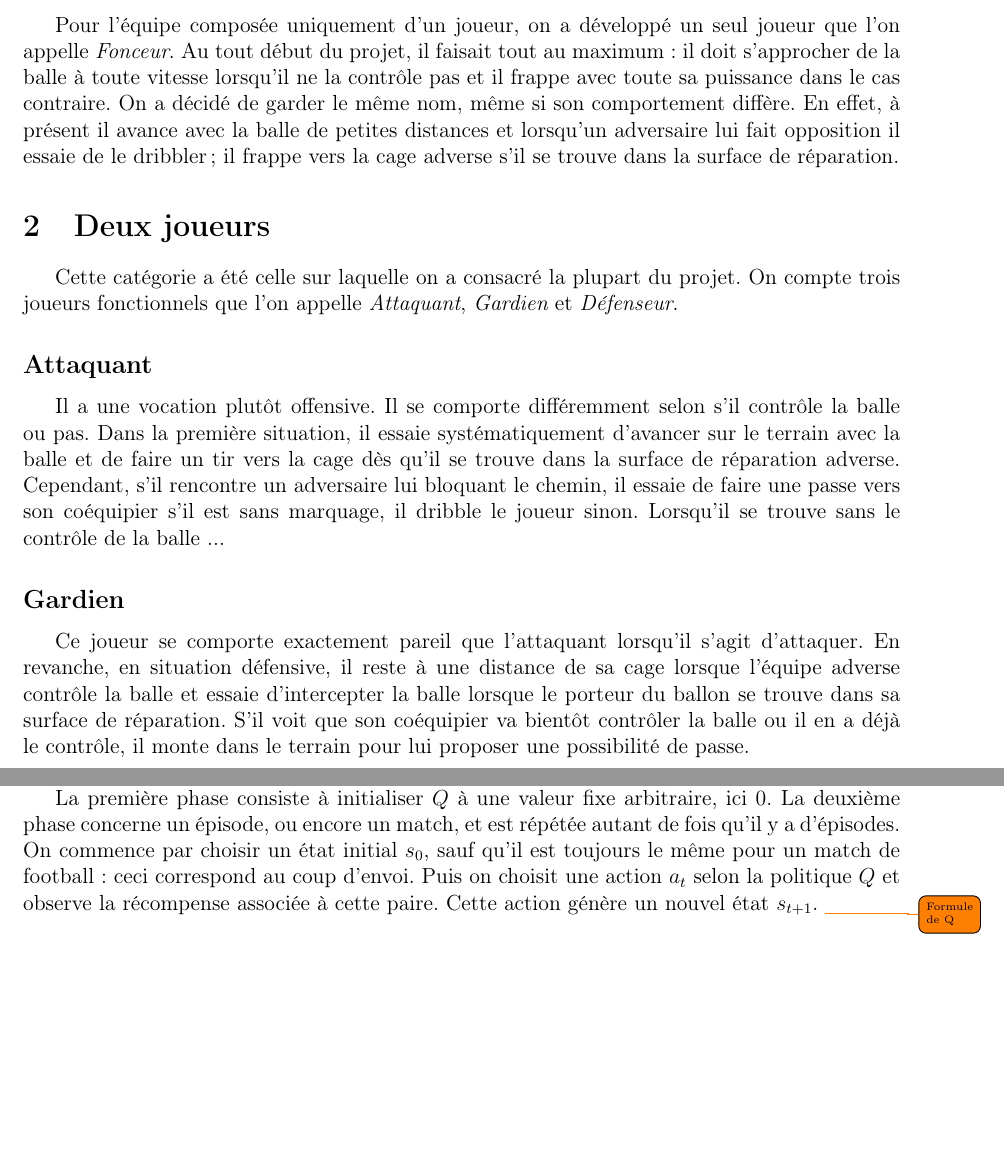
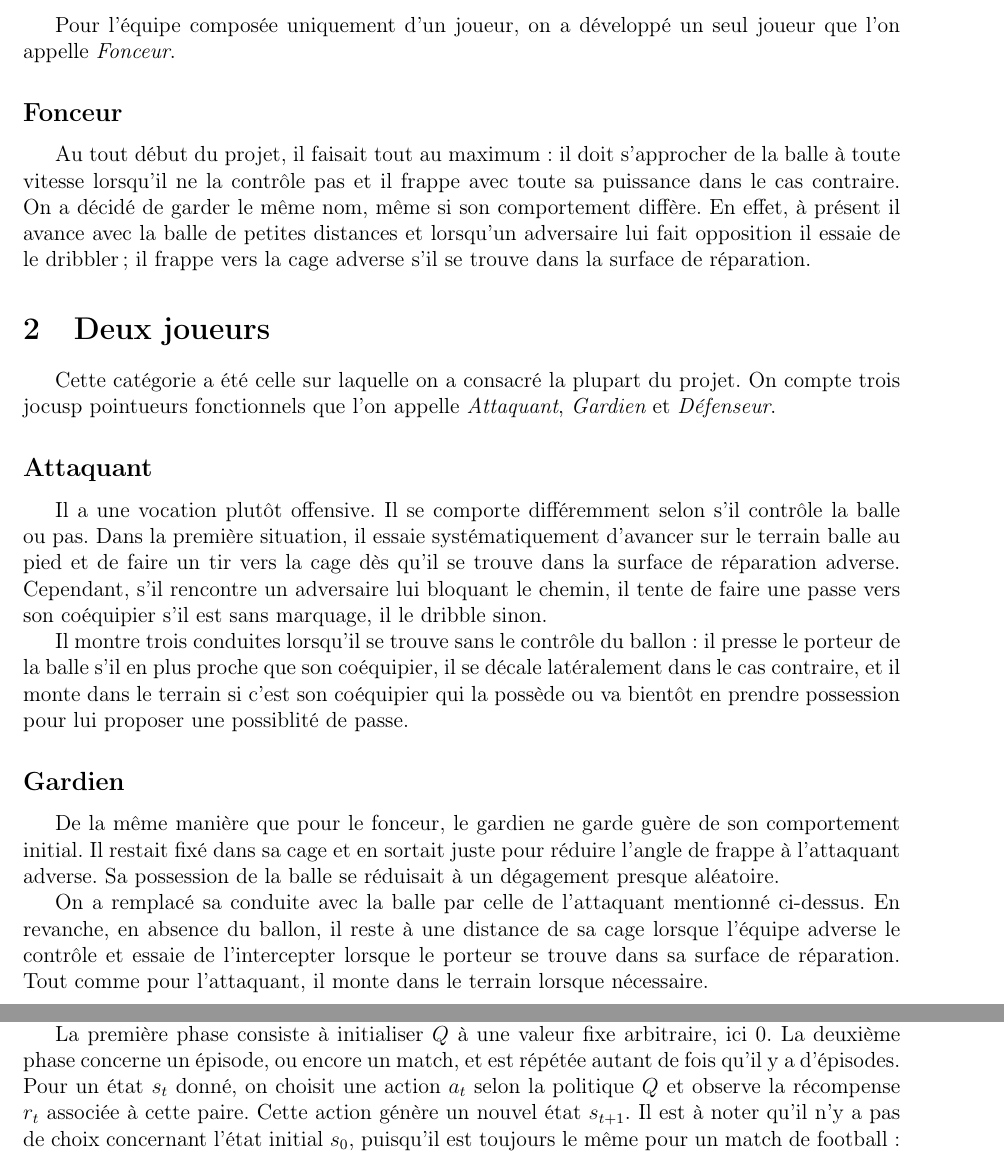
Before and after one commit to angelo-ortiz/SoccerSimulator-2017, a LaTeX document (report/Report.tex): two parts of pages 6 and 9 of 10 before the commit and two parts of pages 6 and 9 of 11 after it, joined at a grey line, cut so that both start at the same text, the shorter picture padded with empty space. Compiled offline with pdfLaTeX.

Commit message:
Edit strategies + Q formula added

```diff
--- a/report/Report.tex
+++ b/report/Report.tex
@@ -2,7 +2,7 @@
 \usepackage[utf8]{inputenc}
 \usepackage[french]{babel}
 \usepackage[T1]{fontenc}
-\usepackage{amsmath}
+\usepackage{mathtools}
 \usepackage{amsfonts}
 \usepackage{amssymb}
 \usepackage[pdftex]{graphicx}
@@ -112,8 +116,10 @@ selon le nombre de joueurs par \'equipe : un, deux ou quatre.
 
 \section{Un joueur}
 Pour l'\'equipe compos\'ee uniquement d'un joueur, on a d\'evelopp\'e un seul
-joueur que l'on appelle {\itshape Fonceur}. Au tout d\'ebut du
-projet, il faisait tout au maximum : il doit
+joueur que l'on appelle {\itshape Fonceur}.
+
+\subsection*{Fonceur}
+Au tout d\'ebut du projet, il faisait tout au maximum : il doit
 s'approcher de la balle \`a toute vitesse lorsqu'il ne la contr\^ole pas et il
 frappe avec toute sa puissance dans le cas contraire. On a d\'ecid\'e de garder le
 m\^eme nom, m\^eme si son comportement diff\`ere. En effet, \`a pr\'esent il
@@ -123,26 +129,36 @@ trouve dans la surface de r\'eparation.
 
 \section{Deux joueurs}
 Cette cat\'egorie a \'et\'e celle sur laquelle on a consacr\'e la plupart du
-projet. On compte trois joueurs fonctionnels que l'on appelle
+projet. On compte trois jocusp pointueurs fonctionnels que l'on appelle
 {\itshape Attaquant}, {\itshape Gardien} et {\itshape D\'efenseur}.
 
 \subsection*{Attaquant}
 Il a une vocation plut\^ot offensive. Il se comporte diff\'eremment selon
 s'il contr\^ole la balle ou pas. Dans la premi\`ere situation, il essaie
-syst\'ematiquement d'avancer sur le terrain avec la balle et de faire un tir
+syst\'ematiquement d'avancer sur le terrain balle au pied et de faire un tir
 vers la cage d\`es qu'il se trouve dans la surface de r\'eparation adverse.
-Cependant, s'il rencontre un adversaire lui bloquant le chemin, il essaie de
-faire une passe vers son co\'equipier s'il est sans marquage, il dribble le
-joueur sinon. Lorsqu'il se trouve sans le contr\^ole de la balle ...
+Cependant, s'il rencontre un adversaire lui bloquant le chemin, il tente de
+faire une passe vers son co\'equipier s'il est sans marquage, il le
+dribble sinon.
+
+Il montre trois conduites lorsqu'il se trouve sans le
+contr\^ole du ballon : il presse le porteur de la balle s'il en plus
+proche que son co\'equipier, il se d\'ecale lat\'eralement dans le cas
+contraire, et il monte dans le terrain si c'est son co\'equipier qui la
+poss\`ede ou va bient\^ot en prendre possession pour lui proposer une
+possiblit\'e de passe.
 
 \subsection*{Gardien}
-Ce joueur se comporte exactement pareil que l'attaquant lorsqu'il s'agit
-d'attaquer. En revanche, en situation d\'efensive, il reste \`a une
-distance de sa cage lorsque l'\'equipe adverse contr\^ole la balle et essaie
-d'intercepter la balle lorsque le porteur du ballon se trouve dans sa surface
-de r\'eparation. S'il voit que son co\'equipier va bient\^ot contr\^oler la
-balle ou il en a d\'ej\`a le contr\^ole, il monte dans le terrain pour lui
-proposer une possibilit\'e de passe.
+De la m\^eme mani\`ere que pour le fonceur, le gardien ne garde gu\`ere de son
+comportement initial. Il restait fix\'e dans sa cage et en sortait juste pour
+r\'eduire l'angle de frappe \`a l'attaquant adverse. Sa possession de la balle
+se r\'eduisait \`a un d\'egagement presque al\'eatoire.
+
+On a remplac\'e sa conduite avec la balle par celle de l'attaquant
+mentionn\'e ci-dessus. En revanche, en absence du ballon, il reste \`a une
+distance de sa cage lorsque l'\'equipe adverse le contr\^ole et essaie
+de l'intercepter lorsque le porteur se trouve dans sa surface de r\'eparation.
+Tout comme pour l'attaquant, il monte dans le terrain lorsque n\'ecessaire.
 
 \subsection*{D\'efenseur}
 Le d\'efenseur n'a par contre qu'une vocation d\'efensive. En effet, s'il a la
@@ -296,10 +312,10 @@ calculant la valeur d'une paire \'etat-action. Il utilise la notion d'{\itshape
 \'episode} que l'on associe \`a un match dans le cadre du projet.
 
 La premi\`ere phase consiste \`a initialiser $Q$ \`a une valeur fixe
-arbitraire, ici $0$. La deuxi\`eme phase concerne un \'episode, ou encore un
-match, et est r\'ep\'et\'ee autant de fois qu'il y a d'\'episodes. On commence
-par choisir un \'etat initial $s_0$, sauf qu'il est toujours le m\^eme pour un
-match de football : ceci correspond au coup d'envoi. Puis on choisit une action
-$a_t$ selon la politique $Q$ et observe la r\'ecompense associ\'ee \`a cette
-paire. Cette action g\'en\`ere un nouvel \'etat $s_{t+1}$.
-\todo{Formule de Q}
+arbitraire, ici 0. La deuxi\`eme phase concerne un \'episode, ou encore un
+match, et est r\'ep\'et\'ee autant de fois qu'il y a d'\'episodes. Pour un
+\'etat $s_t$ donn\'e, on choisit une action $a_t$ selon la politique $Q$ et
+observe la r\'ecompense $r_t$ associ\'ee \`a cette paire. Cette action
+g\'en\`ere un nouvel \'etat $s_{t+1}$. Il est \`a noter qu'il n'y a pas de
+choix concernant l'\'etat initial $s_0$, puisqu'il est toujours le m\^eme pour
+un match de football : ceci correspond au coup d'envoi. Ensuite, on met \`a
```
Also changed, not shown: report/Report.pdf, report/Report.tex (26 more changed lines), 4 other files.
